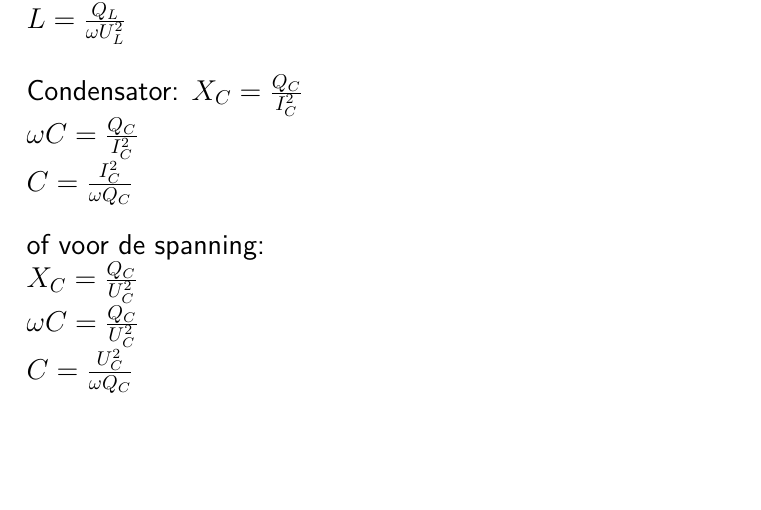
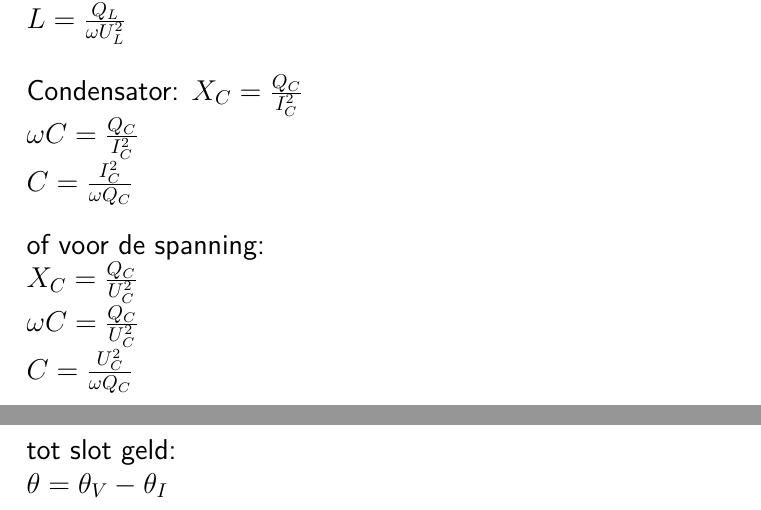
Before and after one commit to disaster-master5/Aantekeningen-eps20, a LaTeX document (main.tex, which reads vermogen berekenen.tex): part of page 4 of 4 before the commit and two parts of pages 4 and 5 of 5 after it, the two joined at a grey line, cut so that both start at the same text, the shorter picture padded with empty space. Compiled offline with pdfLaTeX.

Commit message:
formule toegevoegt

```diff
--- a/vermogen berekenen.tex
+++ b/vermogen berekenen.tex
@@ -101,3 +101,7 @@ $X_C=\frac{Q_C}{U_C^2}$
 $\omega C=\frac{Q_C}{U_C^2}$
 
 $C=\frac{U_C^2}{\omega Q_C}$
+
+tot slot geld:
+
+$\theta = \theta _V - \theta _I$
```
Also changed, not shown: aantekeningen EPS20.pdf (added), main.pdf (deleted), 4 other files.
